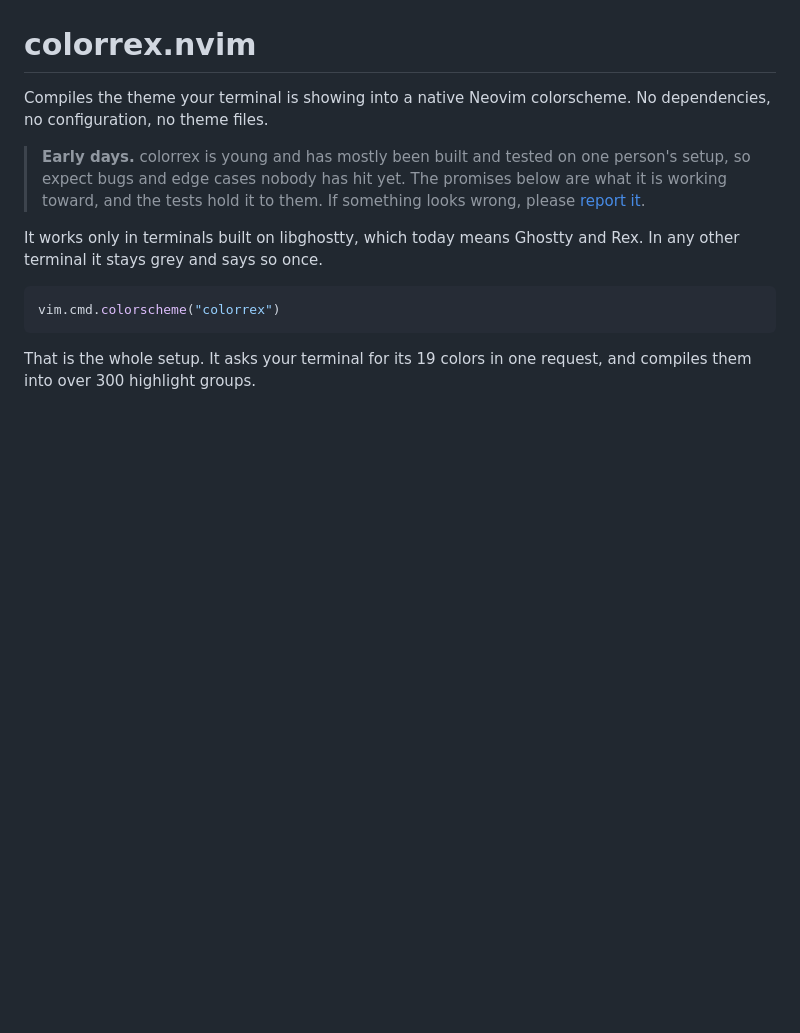
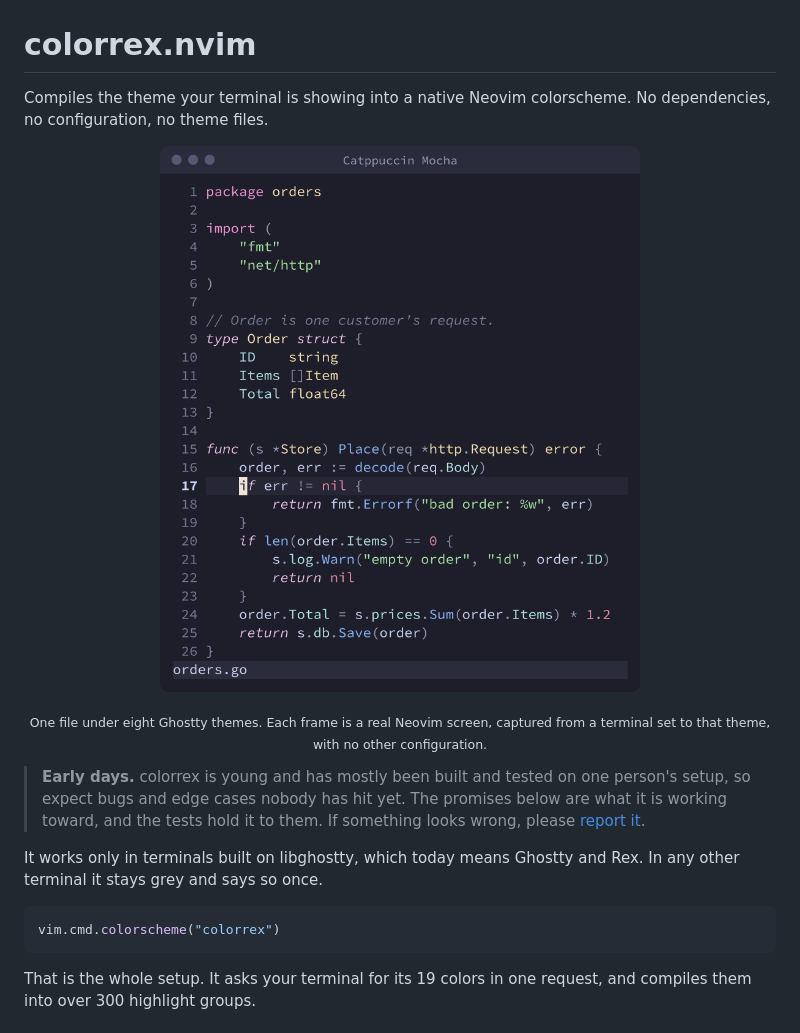
Before and after one commit to reklai/colorrex.nvim, a Markdown page: README.md, the part around one of its changes. Drawn GitHub-style; pictures changed too: assets/colorrex.gif (added); blank space fills up the shorter version.

Commit message:
added pictures and gifs

```diff
--- a/README.md
+++ b/README.md
@@ -2,6 +2,13 @@
 
 Compiles the theme your terminal is showing into a native Neovim colorscheme.
 No dependencies, no configuration, no theme files.
+
+<p align="center">
+  <img src="assets/colorrex.gif" width="480"
+       alt="The same Go file in Neovim, shown under eight terminal themes in turn, its code colors changing with each">
+</p>
+<p align="center"><sub>One file under eight Ghostty themes. Each frame is a real Neovim screen, captured
+from a terminal set to that theme, with no other configuration.</sub></p>
 
 > **Early days.** colorrex is young and has mostly been built and tested on one
 > person's setup, so expect bugs and edge cases nobody has hit yet. The promises
```
Also changed, not shown: other parts of README.md (+5 -0 lines), assets/themes.png (added).
